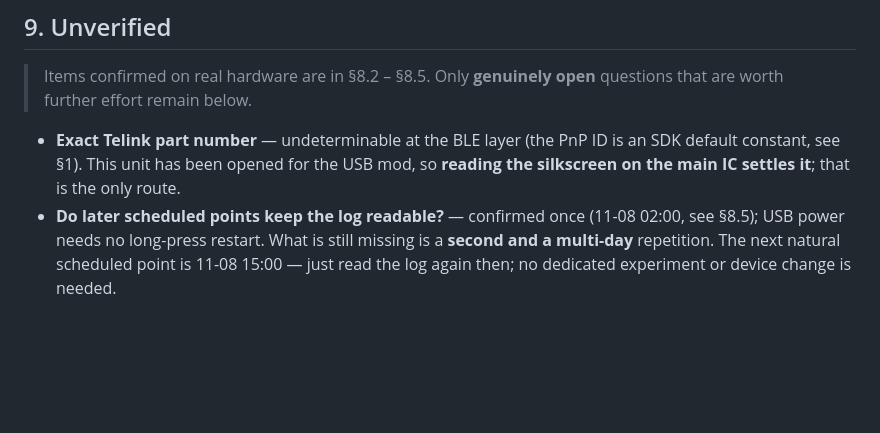
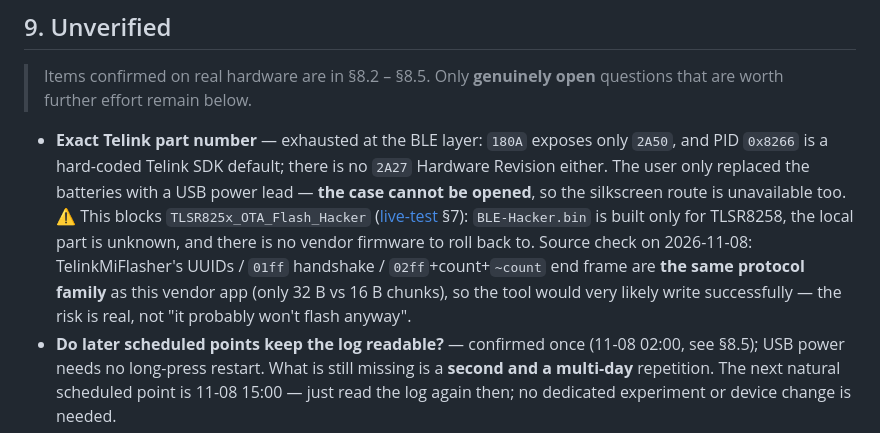
Before and after one commit to emfox/QUANGE-Controller, a Markdown page: docs/protocol.en.md, the part around the change. GitHub-like rendering; blank space fills up the shorter version.

```diff
--- a/docs/protocol.en.md
+++ b/docs/protocol.en.md
@@ -733,9 +733,16 @@ was restored and read back after all write cases** (last row).
 > Items confirmed on real hardware are in §8.2 – §8.5. Only **genuinely open** questions that
 > are worth further effort remain below.
 
-- **Exact Telink part number** — undeterminable at the BLE layer (the PnP ID is an SDK
-  default constant, see §1). This unit has been opened for the USB mod, so **reading the
-  silkscreen on the main IC settles it**; that is the only route.
+- **Exact Telink part number** — exhausted at the BLE layer: `180A` exposes only `2A50`,
+  and PID `0x8266` is a hard-coded Telink SDK default; there is no `2A27` Hardware
+  Revision either. The user only replaced the batteries with a USB power lead —
+  **the case cannot be opened**, so the silkscreen route is unavailable too.
+  ⚠️ This blocks `TLSR825x_OTA_Flash_Hacker` ([live-test](live-test-2026-10-29.md) §7):
+  `BLE-Hacker.bin` is built only for TLSR8258, the local part is unknown, and there is
+  no vendor firmware to roll back to. Source check on 2026-11-08: TelinkMiFlasher's
+  UUIDs / `01ff` handshake / `02ff`+count+`~count` end frame are **the same protocol
+  family** as this vendor app (only 32 B vs 16 B chunks), so the tool would very
+  likely write successfully — the risk is real, not "it probably won't flash anyway".
 - **Do later scheduled points keep the log readable?** — confirmed once (11-08 02:00,
   see §8.5); USB power needs no long-press restart. What is still missing is a **second
   and a multi-day** repetition. The next natural scheduled point is 11-08 15:00 — just
```
Also changed, not shown: docs/protocol.zh-CN.md (+8 -2 lines).
